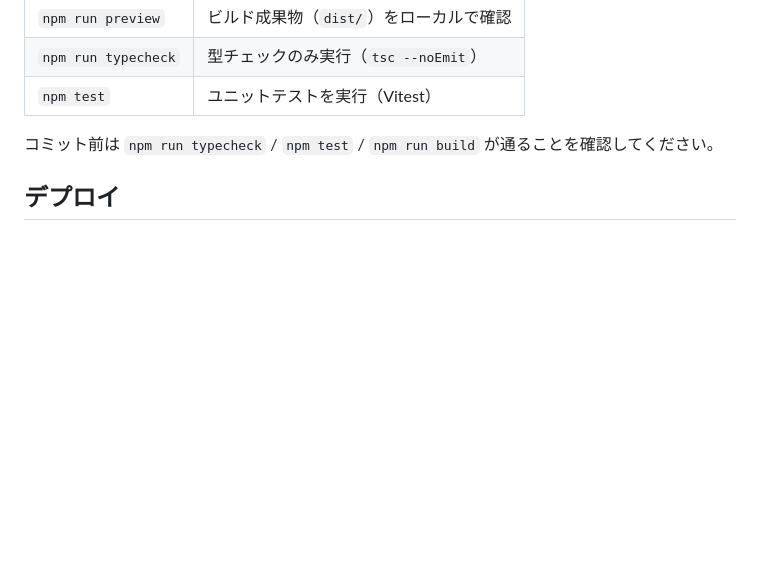
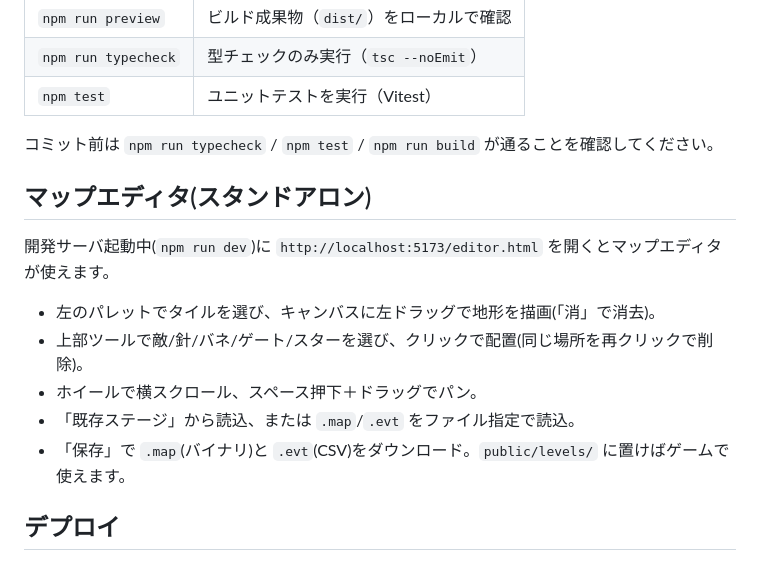
Before and after one commit to threepipes/Running-Mi-chan, a Markdown page: README.md, the part around the change. Drawn GitHub-style; blank space fills up the shorter version.

Commit message:
docs: マップエディタの起動方法を README に追記

```diff
--- a/README.md
+++ b/README.md
@@ -47,6 +47,16 @@ npm run dev
 
 コミット前は `npm run typecheck` / `npm test` / `npm run build` が通ることを確認してください。
 
+## マップエディタ(スタンドアロン)
+
+開発サーバ起動中(`npm run dev`)に `http://localhost:5173/editor.html` を開くとマップエディタが使えます。
+
+- 左のパレットでタイルを選び、キャンバスに左ドラッグで地形を描画(「消」で消去)。
+- 上部ツールで敵/針/バネ/ゲート/スターを選び、クリックで配置(同じ場所を再クリックで削除)。
+- ホイールで横スクロール、スペース押下＋ドラッグでパン。
+- 「既存ステージ」から読込、または `.map`/`.evt` をファイル指定で読込。
+- 「保存」で `.map`(バイナリ)と `.evt`(CSV)をダウンロード。`public/levels/` に置けばゲームで使えます。
+
 ## デプロイ
 
 `main` ブランチへの push で、GitHub Actions（`.github/workflows/deploy.yml`）が `npm ci → npm run build` を実行し、`dist/` を GitHub Pages に自動デプロイします。手動実行（`workflow_dispatch`）も可能です。
```
